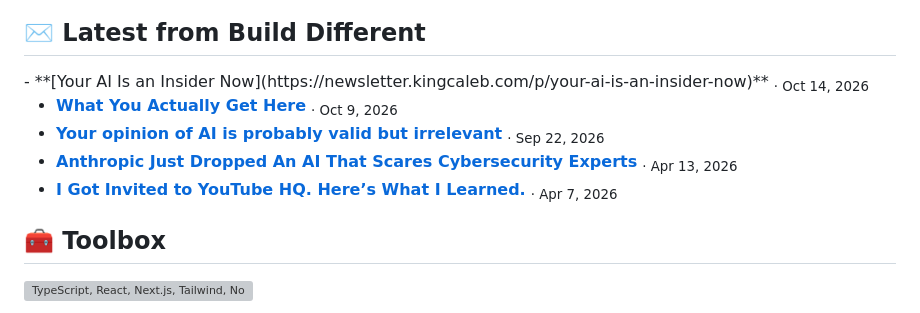
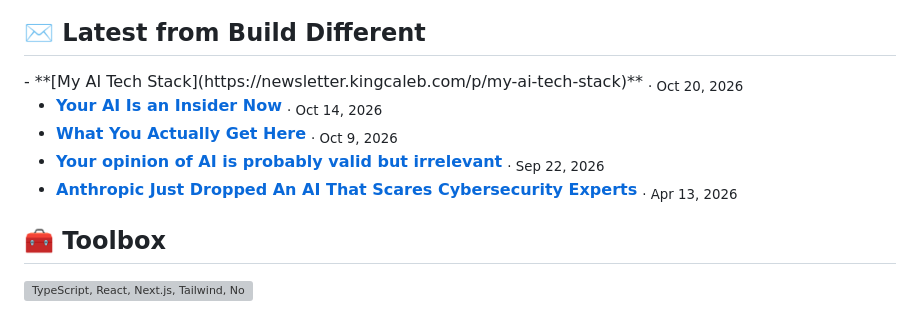
Before and after one commit to CalebKing3/CalebKing3, a Markdown page: README.md, the part around the change. GitHub-like rendering; grey boxes are pictures that could not be loaded.

Commit message:
chore: update latest newsletter posts

```diff
--- a/README.md
+++ b/README.md
@@ -57,11 +57,11 @@ const caleb = {
 
 ## ✉️ Latest from Build Different
 
-<!-- NEWSLETTER:START -->- **[Your AI Is an Insider Now](https://newsletter.kingcaleb.com/p/your-ai-is-an-insider-now)** <sub>· Oct 14, 2026</sub>
+<!-- NEWSLETTER:START -->- **[My AI Tech Stack](https://newsletter.kingcaleb.com/p/my-ai-tech-stack)** <sub>· Oct 20, 2026</sub>
+- **[Your AI Is an Insider Now](https://newsletter.kingcaleb.com/p/your-ai-is-an-insider-now)** <sub>· Oct 14, 2026</sub>
 - **[What You Actually Get Here](https://newsletter.kingcaleb.com/p/what-you-actually-get-here)** <sub>· Oct 9, 2026</sub>
 - **[Your opinion of AI is probably valid but irrelevant](https://newsletter.kingcaleb.com/p/your-opinion-of-ai-is-probably-valid)** <sub>· Sep 22, 2026</sub>
 - **[Anthropic Just Dropped An AI That Scares Cybersecurity Experts](https://newsletter.kingcaleb.com/p/anthropic-just-dropped-an-ai-that)** <sub>· Apr 13, 2026</sub>
-- **[I Got Invited to YouTube HQ. Here’s What I Learned.](https://newsletter.kingcaleb.com/p/i-got-invited-to-youtube-hq-heres)** <sub>· Apr 7, 2026</sub>
 <!-- NEWSLETTER:END -->
 
 ## 🧰 Toolbox
```
